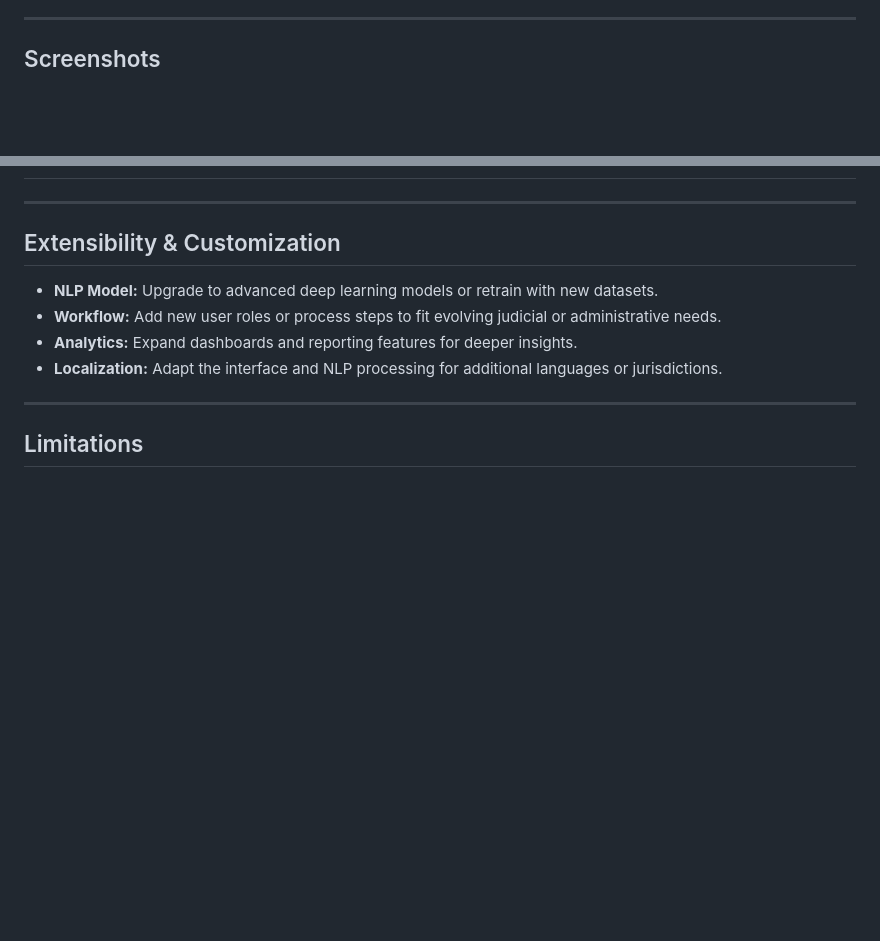
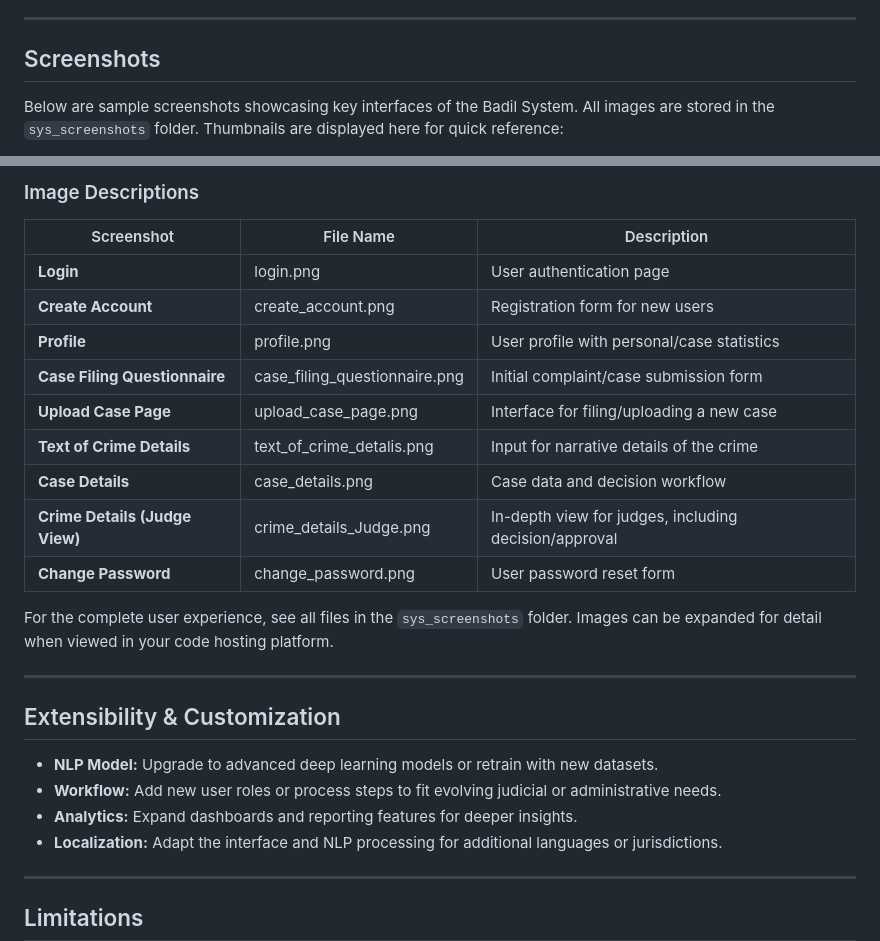
Before and after one commit to sa1ah-ai/badil_system, a Markdown page: README.md, 2 parts joined by grey strips. Drawn GitHub-style; blank space fills up the shorter version.

```diff
--- a/README.md
+++ b/README.md
@@ -112,6 +112,5 @@ cd badil_system
 
 ## Screenshots
 
-<!--
-Add screenshots here to illustrate the main features and interfaces:
+Below are sample screenshots showcasing key interfaces of the Badil System. All images are stored in the `sys_screenshots` folder. Thumbnails are displayed here for quick reference:
 
@@ -124,3 +132,18 @@ Add screenshots here to illustrate the main features and interfaces:
+### Image Descriptions
+
+| Screenshot                     | File Name                       | Description                                           |
+| ------------------------------ | ------------------------------- | ----------------------------------------------------- |
+| **Login**                      | login.png                       | User authentication page                              |
+| **Create Account**             | create\_account.png             | Registration form for new users                       |
+| **Profile**                    | profile.png                     | User profile with personal/case statistics            |
+| **Case Filing Questionnaire**  | case\_filing\_questionnaire.png | Initial complaint/case submission form                |
+| **Upload Case Page**           | upload\_case\_page.png          | Interface for filing/uploading a new case             |
+| **Text of Crime Details**      | text\_of\_crime\_detalis.png    | Input for narrative details of the crime              |
+| **Case Details**               | case\_details.png               | Case data and decision workflow                       |
+| **Crime Details (Judge View)** | crime\_details\_Judge.png       | In-depth view for judges, including decision/approval |
+| **Change Password**            | change\_password.png            | User password reset form                              |
+
+For the complete user experience, see all files in the `sys_screenshots` folder. Images can be expanded for detail when viewed in your code hosting platform.
 
 ---
 
```
Also changed, not shown: other parts of README.md (+15 -6 lines).
